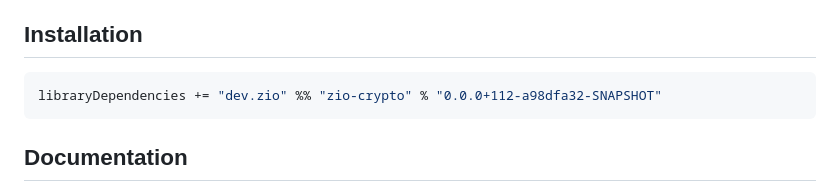
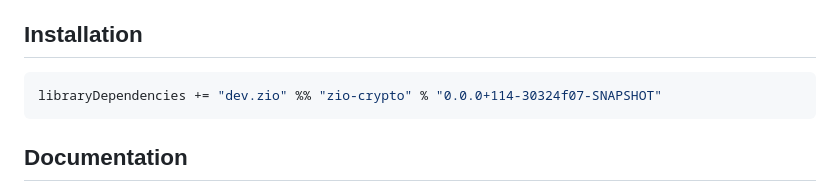
Before and after one commit to zio/zio-crypto, a Markdown page: README.md, the part around the change. GitHub-like rendering.

Commit message:
Update README.md (#48)
Co-authored-by: github-actions[bot] <github-actions[bot]@users.noreply.github.com>

````diff
--- a/README.md
+++ b/README.md
@@ -27,7 +27,7 @@ One common form of error in security is using a non-recommended algorithm with t
 ## Installation
 
 ```scala
-libraryDependencies += "dev.zio" %% "zio-crypto" % "0.0.0+112-a98dfa32-SNAPSHOT"
+libraryDependencies += "dev.zio" %% "zio-crypto" % "0.0.0+114-30324f07-SNAPSHOT"
 ```
 
 ## Documentation
````
